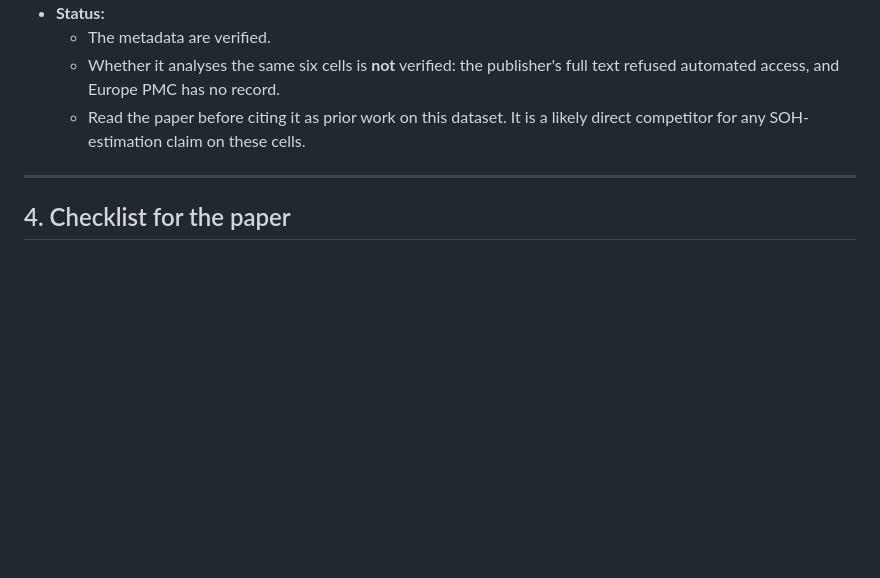
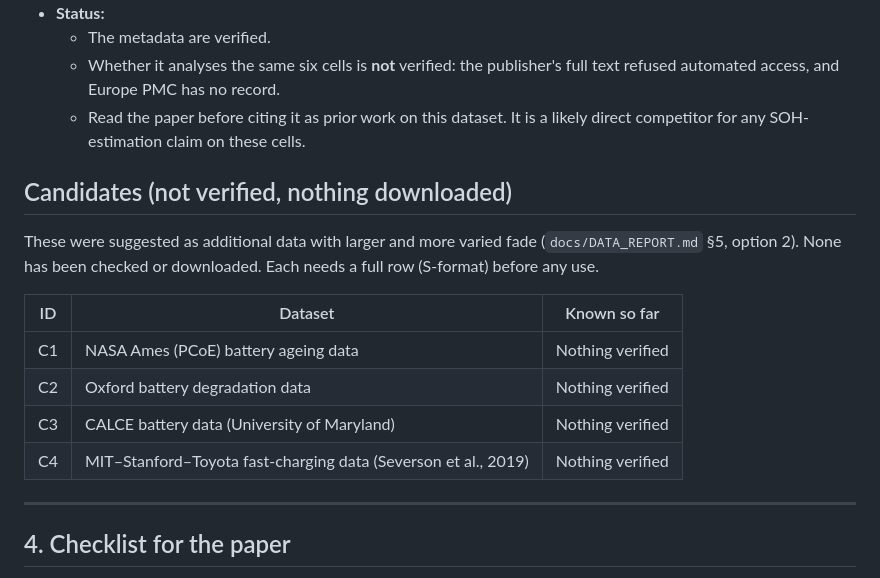
Before and after one commit to TarunSitaraman/residual-tft-ewc, a Markdown page: docs/EXTERNAL_DATA.md, the part around one of its changes. Drawn GitHub-style; blank space fills up the shorter version.

```diff
--- a/docs/EXTERNAL_DATA.md
+++ b/docs/EXTERNAL_DATA.md
@@ -202,6 +210,17 @@ Alternatively, make the mirror private and point users to OSF.
   - Whether it analyses the same six cells is **not** verified: the publisher's full text refused automated access, and Europe PMC has no record.
   - Read the paper before citing it as prior work on this dataset. It is a likely direct competitor for any SOH-estimation claim on these cells.
 
+## Candidates (not verified, nothing downloaded)
+
+These were suggested as additional data with larger and more varied fade (`docs/DATA_REPORT.md` §5, option 2). None has been checked or downloaded. Each needs a full row (S-format) before any use.
+
+| ID | Dataset | Known so far |
+|---|---|---|
+| C1 | NASA Ames (PCoE) battery ageing data | Nothing verified |
+| C2 | Oxford battery degradation data | Nothing verified |
+| C3 | CALCE battery data (University of Maryland) | Nothing verified |
+| C4 | MIT–Stanford–Toyota fast-charging data (Severson et al., 2019) | Nothing verified |
+
 ---
 
 ## 4. Checklist for the paper
```
Also changed, not shown: other parts of docs/EXTERNAL_DATA.md (+16 -8 lines).
